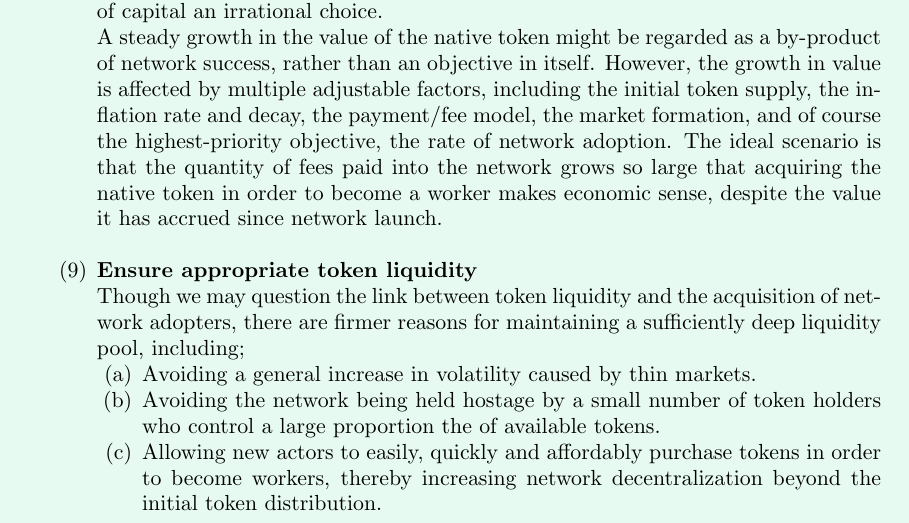
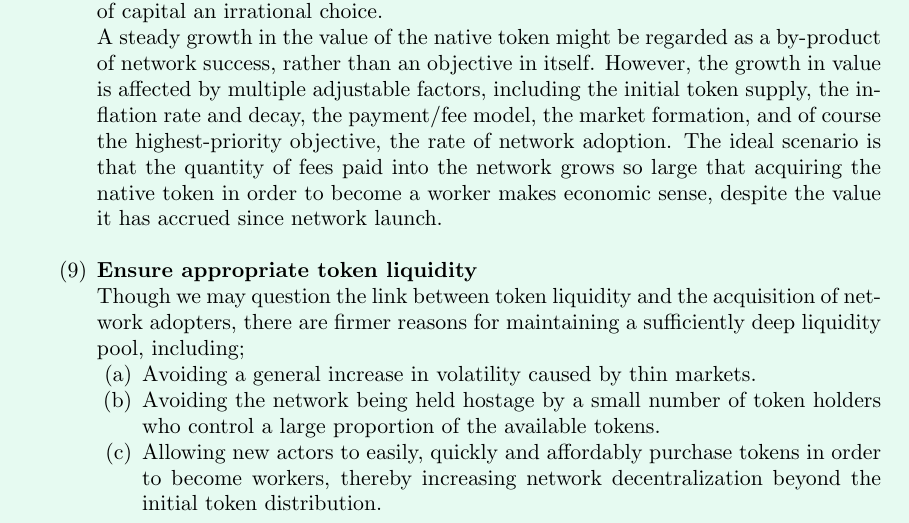
Before and after one commit to nucypher/protocol, a LaTeX paper (mint-paper.tex): part of page 6 of 9, cut so that both start at the same text. Compiled offline with pdfLaTeX.

Commit message:
Update mint-paper.tex
Co-Authored-By: arjunhassard <arjunhassard@gmail.com>

```diff
--- a/mint-paper.tex
+++ b/mint-paper.tex
@@ -128,7 +128,7 @@ Hence, all economic mechanisms and strategies (already implemented, or to be imp
    Though we may question the link between token liquidity and the acquisition of network adopters, there are firmer reasons for maintaining a sufficiently deep liquidity pool, including;
    \begin{enumerate}
    \item Avoiding a general increase in volatility caused by thin markets.
-   \item Avoiding the network being held hostage by a small number of token holders who control a large proportion the of available tokens.
+   \item Avoiding the network being held hostage by a small number of token holders who control a large proportion of the available tokens.
    \item Allowing new actors to easily, quickly and affordably purchase tokens in order to become workers, thereby increasing network decentralization beyond the initial token distribution.
    \end{enumerate}
    Liquidity is partially determined by many external and non-controllable factors, such as the actions of third-party exchanges. However, token holders can be discouraged from trading tokens if the allure of locking the capital is too great, given the size of payouts or other incentives. Some token-holders are already geared towards trading rather than service provision, but it's worth remembering that the practical hurdles to switching between the two are not particularly high from a hardware or expertise point of view. Therefore, it is worth weighing up the possible returns from trading and/or market making, against the equivalent from service provision as a worker, to avoid pulling all token holders into one camp or another.
```
